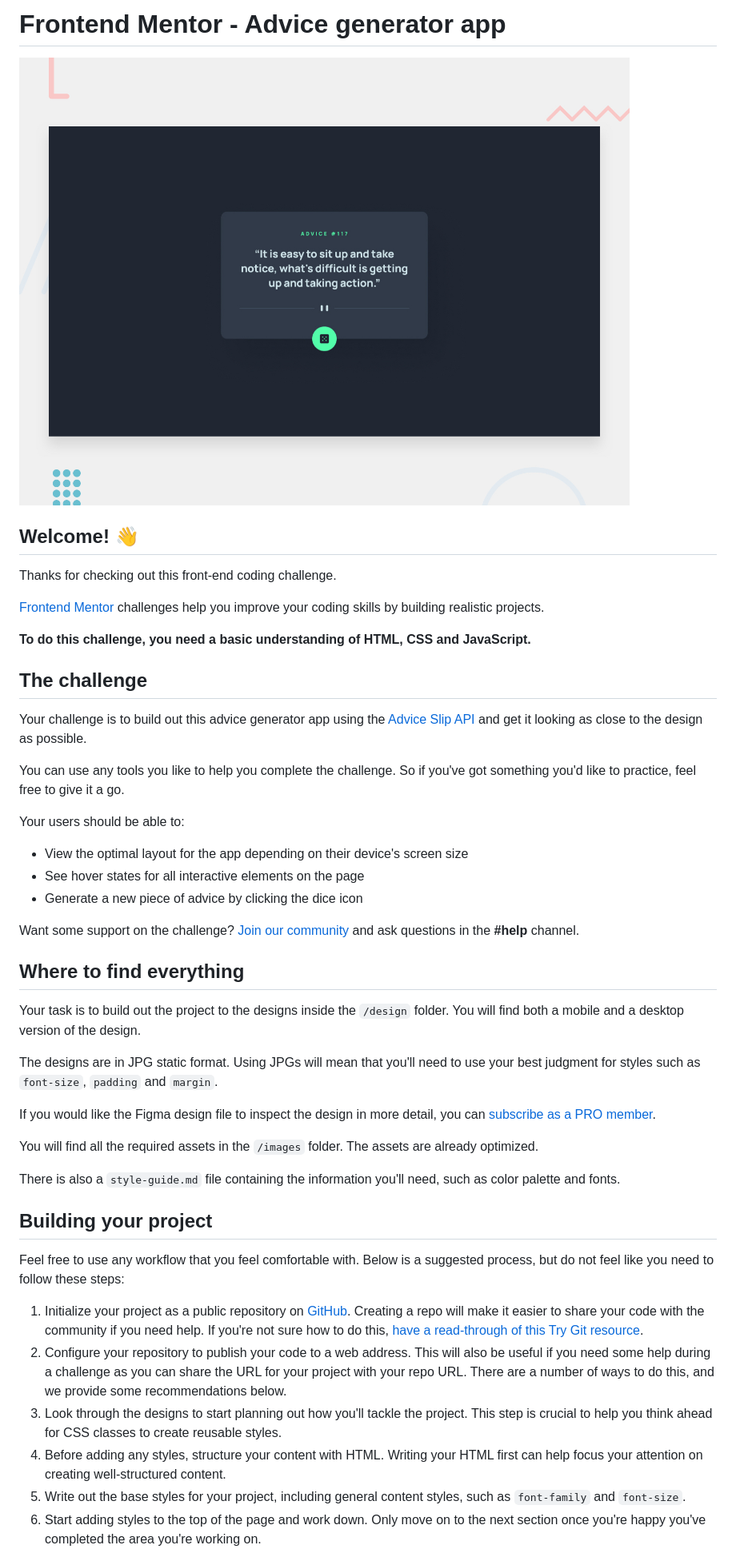
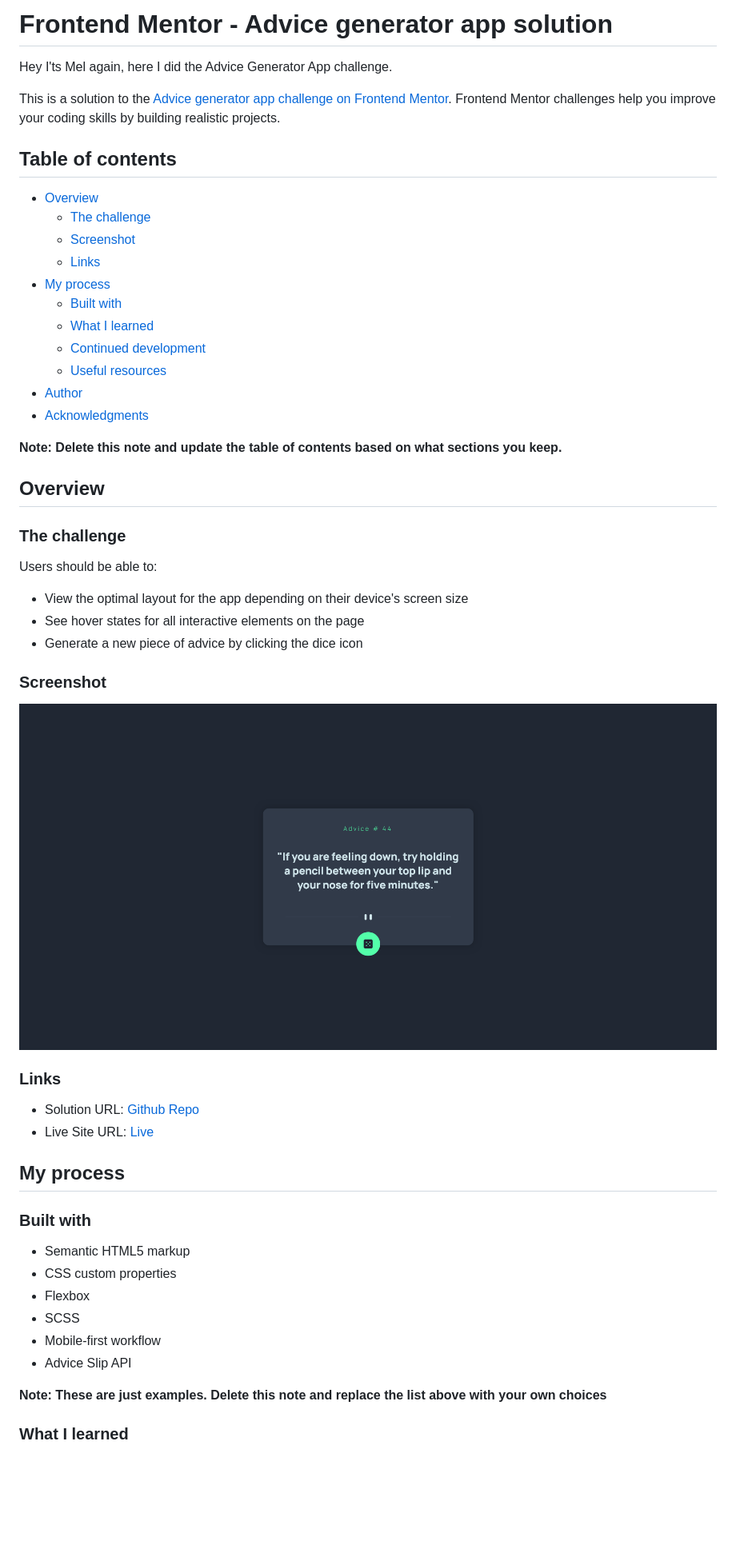
Before and after one commit to decsa17/Frontend-Mentor_Advice-Generator, a Markdown page: README.md, the part around the change printed below. Shown: that part at 80% size. Drawn GitHub-style; pictures changed too: images/snap.png (added); blank space fills up the shorter version.

```diff
--- a/README.md
+++ b/README.md
@@ -1,49 +1,57 @@
-# Frontend Mentor - Advice generator app
+# Frontend Mentor - Advice generator app solution
 
-![Design preview for the Advice generator app coding challenge](preview.jpg)
+Hey I'ts Mel again, here I did the Advice Generator App challenge.
 
-## Welcome! 👋
+This is a solution to the [Advice generator app challenge on Frontend Mentor](https://www.frontendmentor.io/challenges/advice-generator-app-QdUG-13db). Frontend Mentor challenges help you improve your coding skills by building realistic projects.
 
-Thanks for checking out this front-end coding challenge.
+## Table of contents
 
-[Frontend Mentor](https://www.frontendmentor.io) challenges help you improve your coding skills by building realistic projects.
+- [Overview](#overview)
+  - [The challenge](#the-challenge)
+  - [Screenshot](#screenshot)
+  - [Links](#links)
+- [My process](#my-process)
+  - [Built with](#built-with)
+  - [What I learned](#what-i-learned)
+  - [Continued development](#continued-development)
+  - [Useful resources](#useful-resources)
+- [Author](#author)
+- [Acknowledgments](#acknowledgments)
 
-**To do this challenge, you need a basic understanding of HTML, CSS and JavaScript.**
+**Note: Delete this note and update the table of contents based on what sections you keep.**
 
-## The challenge
+## Overview
 
-Your challenge is to build out this advice generator app using the [Advice Slip API](https://api.adviceslip.com) and get it looking as close to the design as possible.
+### The challenge
 
-You can use any tools you like to help you complete the challenge. So if you've got something you'd like to practice, feel free to give it a go.
-
-Your users should be able to:
+Users should be able to:
 
 - View the optimal layout for the app depending on their device's screen size
 - See hover states for all interactive elements on the page
 - Generate a new piece of advice by clicking the dice icon
 
-Want some support on the challenge? [Join our community](https://www.frontendmentor.io/community) and ask questions in the **#help** channel.
+### Screenshot
 
-## Where to find everything
+![](./images/snap.png)
 
-Your task is to build out the project to the designs inside the `/design` folder. You will find both a mobile and a desktop version of the design.
 
-The designs are in JPG static format. Using JPGs will mean that you'll need to use your best judgment for styles such as `font-size`, `padding` and `margin`.
+### Links
 
-If you would like the Figma design file to inspect the design in more detail, you can [subscribe as a PRO member](https://www.frontendmentor.io/pro).
+- Solution URL: [Github Repo](https://github.com/decsa17/Frontend-Mentor_Advice-Generator)
+- Live Site URL: [Live](https://decsa17.github.io/Frontend-Mentor_Advice-Generator/)
 
-You will find all the required assets in the `/images` folder. The assets are already optimized.
+## My process
 
-There is also a `style-guide.md` file containing the information you'll need, such as color palette and fonts.
+### Built with
 
-## Building your project
+- Semantic HTML5 markup
+- CSS custom properties
+- Flexbox
+- SCSS
+- Mobile-first workflow
+- Advice Slip API
 
-Feel free to use any workflow that you feel comfortable with. Below is a suggested process, but do not feel like you need to follow these steps:
+**Note: These are just examples. Delete this note and replace the list above with your own choices**
 
-1. Initialize your project as a public repository on [GitHub](https://github.com/). Creating a repo will make it easier to share your code with the community if you need help. If you're not sure how to do this, [have a read-through of this Try Git resource](https://try.github.io/).
-2. Configure your repository to publish your code to a web address. This will also be useful if you need some help during a challenge as you can share the URL for your project with your repo URL. There are a number of ways to do this, and we provide some recommendations below.
-3. Look through the designs to start planning out how you'll tackle the project. This step is crucial to help you think ahead for CSS classes to create reusable styles.
-4. Before adding any styles, structure your content with HTML. Writing your HTML first can help focus your attention on creating well-structured content.
-5. Write out the base styles for your project, including general content styles, such as `font-family` and `font-size`.
-6. Start adding styles to the top of the page and work down. Only move on to the next section once you're happy you've completed the area you're working on.
+### What I learned
 
```
Also changed, not shown: other parts of README.md (+8 -39 lines), README-template.md (deleted, +0 -112 lines).
